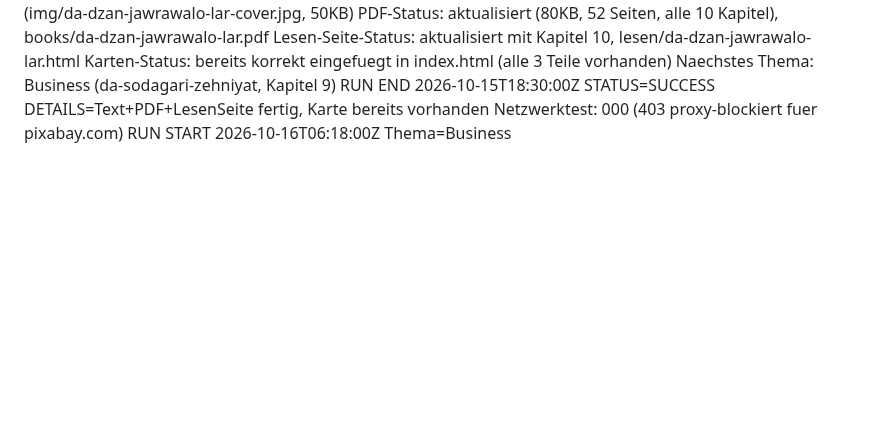
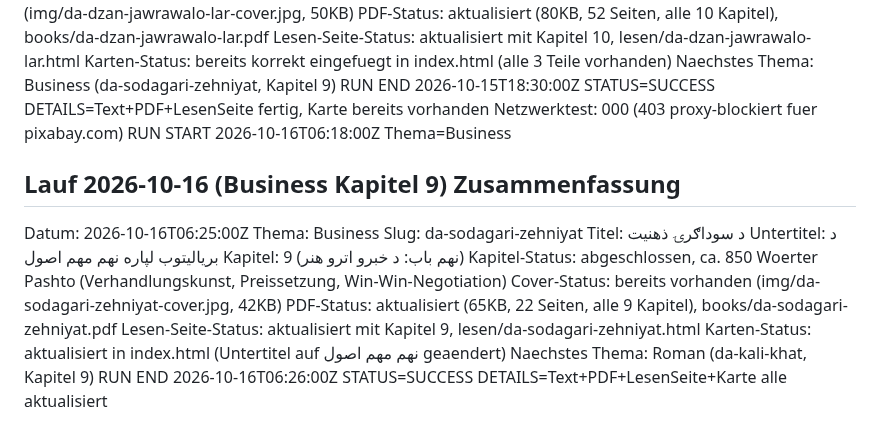
Before and after one commit to abdul12wahab/mogli-books, a Markdown page: .pipeline/STATE.md, the part around the change. Drawn GitHub-style; blank space fills up the shorter version.

Commit message:
Status: Business Lauf abgeschlossen
Co-Authored-By: Claude Sonnet 4.6 <noreply@anthropic.com>
Claude-Session: https://claude.ai/code/session_01JGYLHerL9fXKJSkjradieJ

```diff
--- a/.pipeline/STATE.md
+++ b/.pipeline/STATE.md
@@ -442,3 +442,18 @@ Naechstes Thema: Business (da-sodagari-zehniyat, Kapitel 9)
 RUN END 2026-10-15T18:30:00Z STATUS=SUCCESS DETAILS=Text+PDF+LesenSeite fertig, Karte bereits vorhanden
 Netzwerktest: 000 (403 proxy-blockiert fuer pixabay.com)
 RUN START 2026-10-16T06:18:00Z Thema=Business
+
+## Lauf 2026-10-16 (Business Kapitel 9) Zusammenfassung
+Datum: 2026-10-16T06:25:00Z
+Thema: Business
+Slug: da-sodagari-zehniyat
+Titel: د سوداګرۍ ذهنیت
+Untertitel: د بریالیتوب لپاره نهم مهم اصول
+Kapitel: 9 (نهم باب: د خبرو اترو هنر)
+Kapitel-Status: abgeschlossen, ca. 850 Woerter Pashto (Verhandlungskunst, Preissetzung, Win-Win-Negotiation)
+Cover-Status: bereits vorhanden (img/da-sodagari-zehniyat-cover.jpg, 42KB)
+PDF-Status: aktualisiert (65KB, 22 Seiten, alle 9 Kapitel), books/da-sodagari-zehniyat.pdf
+Lesen-Seite-Status: aktualisiert mit Kapitel 9, lesen/da-sodagari-zehniyat.html
+Karten-Status: aktualisiert in index.html (Untertitel auf نهم مهم اصول geaendert)
+Naechstes Thema: Roman (da-kali-khat, Kapitel 9)
+RUN END 2026-10-16T06:26:00Z STATUS=SUCCESS DETAILS=Text+PDF+LesenSeite+Karte alle aktualisiert
```
